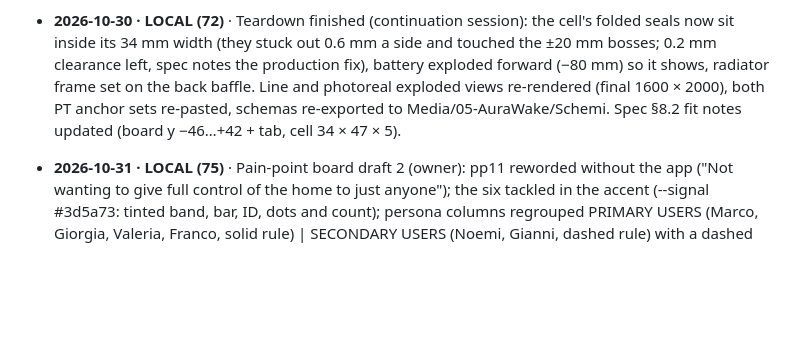
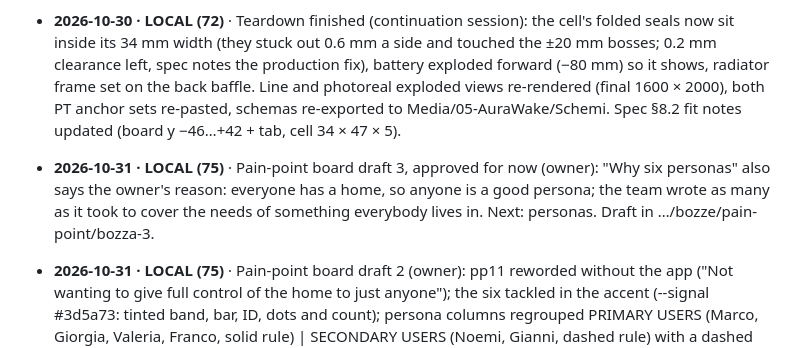
Before and after one commit to rosponiv-star/uxportfolio-main, a Markdown page: HANDOFF.md, the part around the change. GitHub-like rendering; blank space fills up the shorter version.

Commit message:
HANDOFF: Smart Home Hub pain-point board draft 3, why so many personas
Co-Authored-By: Claude Opus 5.5 <noreply@anthropic.com>

```diff
--- a/HANDOFF.md
+++ b/HANDOFF.md
@@ -1307,6 +1307,9 @@ When a CLOUD session hits something that needs the local environment, it must:
   production fix), battery exploded forward (−80 mm) so it shows, radiator frame set on the back baffle. Line and
   photoreal exploded views re-rendered (final 1600 × 2000), both PT anchor sets re-pasted, schemas re-exported to
   Media/05-AuraWake/Schemi. Spec §8.2 fit notes updated (board y −46…+42 + tab, cell 34 × 47 × 5).
+- **2026-10-31 · LOCAL (75)** · Pain-point board draft 3, approved for now (owner): "Why six personas" also says the
+  owner's reason: everyone has a home, so anyone is a good persona; the team wrote as many as it took to cover the
+  needs of something everybody lives in. Next: personas. Draft in …/bozze/pain-point/bozza-3.
 - **2026-10-31 · LOCAL (75)** · Pain-point board draft 2 (owner): pp11 reworded without the app ("Not wanting to give
   full control of the home to just anyone"); the six tackled in the accent (--signal #3d5a73: tinted band, bar, ID,
   dots and count); persona columns regrouped PRIMARY USERS (Marco, Giorgia, Valeria, Franco, solid rule) | SECONDARY
```
